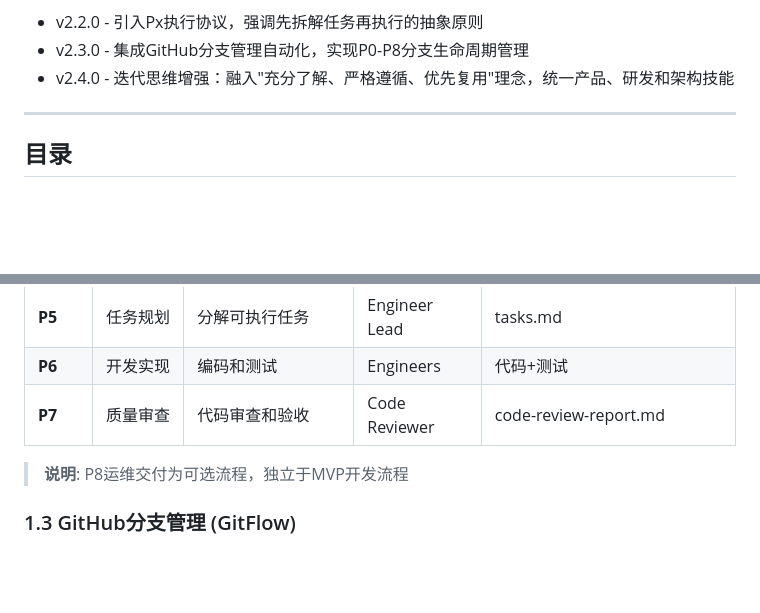
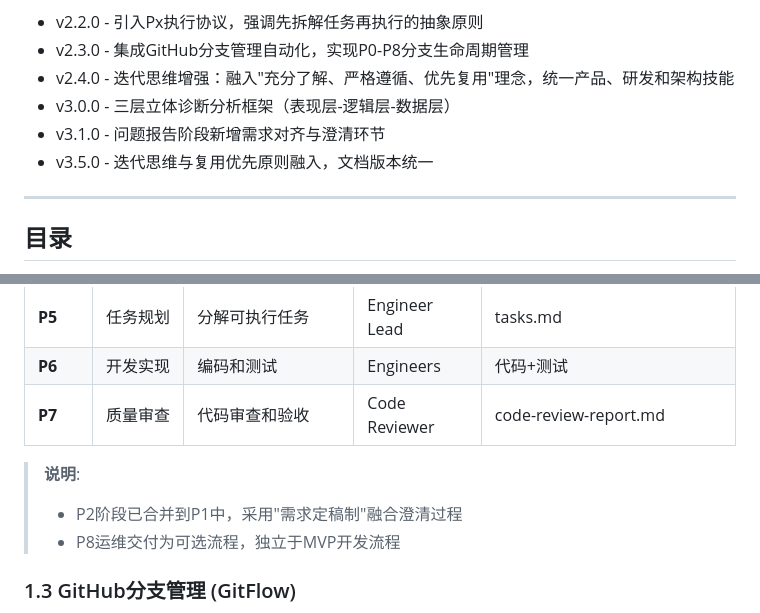
Before and after one commit to chenchiyuan/powerby-skills, a Markdown page: docs/powerby-lifecycle-framework.md, 2 parts joined by grey strips. GitHub-like rendering; blank space fills up the shorter version.

Commit message:
fix: 统一项目版本信息，解决文档版本不一致问题
- 更新powerby-lifecycle-framework.md版本从v2.4.0到v3.5.0
- 添加P2阶段说明：已合并到P1中，采用"需求定稿制"融合澄清过程
- 更新最后修改时间为2025-12-26
- 确保所有核心流程文档版本信息一致

🤖 Generated with [Claude Code](https://claude.com/claude-code)

Co-Authored-By: Claude <noreply@anthropic.com>

```diff
--- a/docs/powerby-lifecycle-framework.md
+++ b/docs/powerby-lifecycle-framework.md
@@ -10,6 +10,9 @@
 - v2.2.0 - 引入Px执行协议，强调先拆解任务再执行的抽象原则
 - v2.3.0 - 集成GitHub分支管理自动化，实现P0-P8分支生命周期管理
 - v2.4.0 - 迭代思维增强：融入"充分了解、严格遵循、优先复用"理念，统一产品、研发和架构技能
+- v3.0.0 - 三层立体诊断分析框架（表现层-逻辑层-数据层）
+- v3.1.0 - 问题报告阶段新增需求对齐与澄清环节
+- v3.5.0 - 迭代思维与复用优先原则融入，文档版本统一
 
 ---
 
@@ -80,7 +83,9 @@ graph TB
 | **P6** | 开发实现 | 编码和测试 | Engineers | 代码+测试 |
 | **P7** | 质量审查 | 代码审查和验收 | Code Reviewer | code-review-report.md |
 
-> **说明**: P8运维交付为可选流程，独立于MVP开发流程
+> **说明**:
+> - P2阶段已合并到P1中，采用"需求定稿制"融合澄清过程
+> - P8运维交付为可选流程，独立于MVP开发流程
 
 ### 1.3 GitHub分支管理 (GitFlow)
 
```
Also changed, not shown: other parts of docs/powerby-lifecycle-framework.md (+2 -2 lines).
